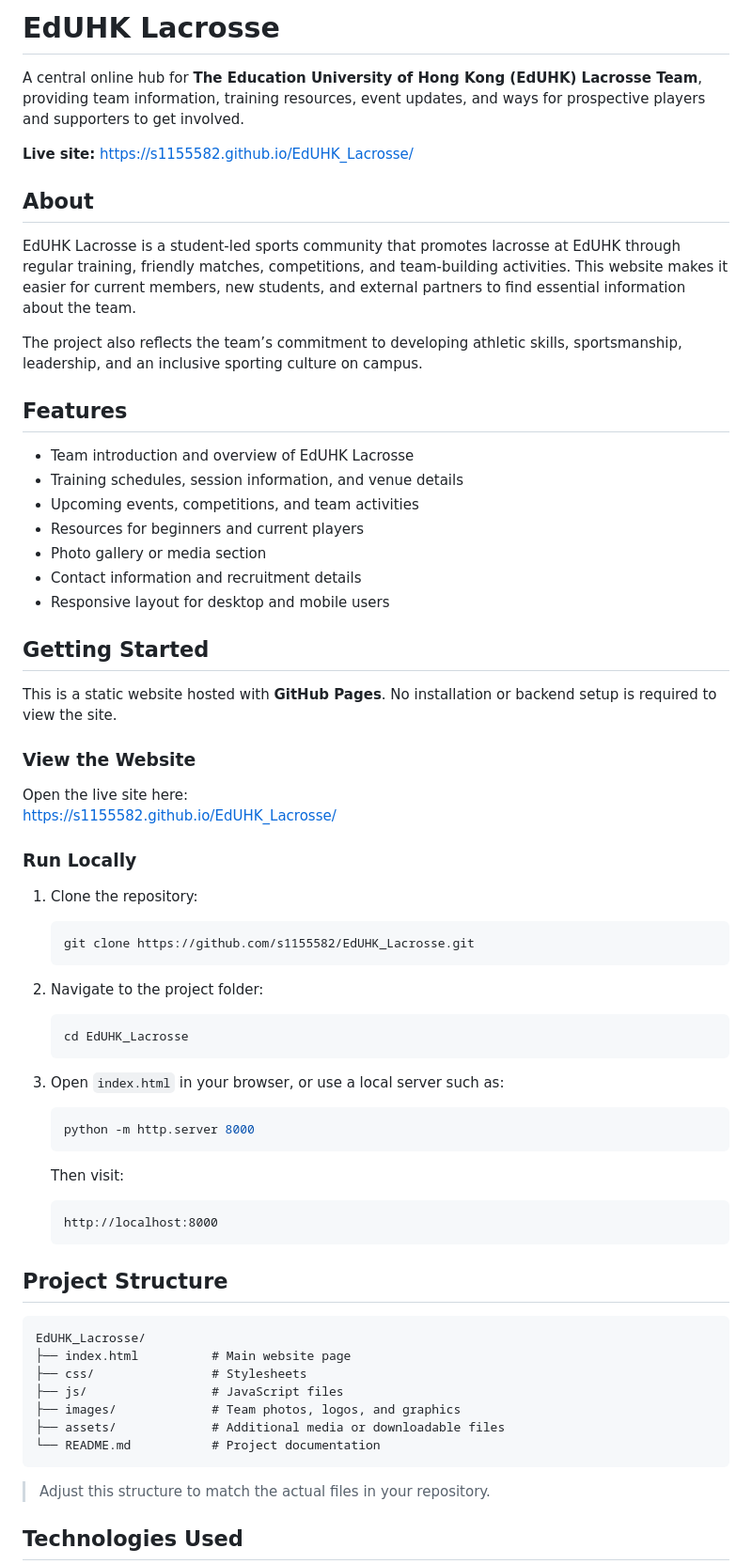
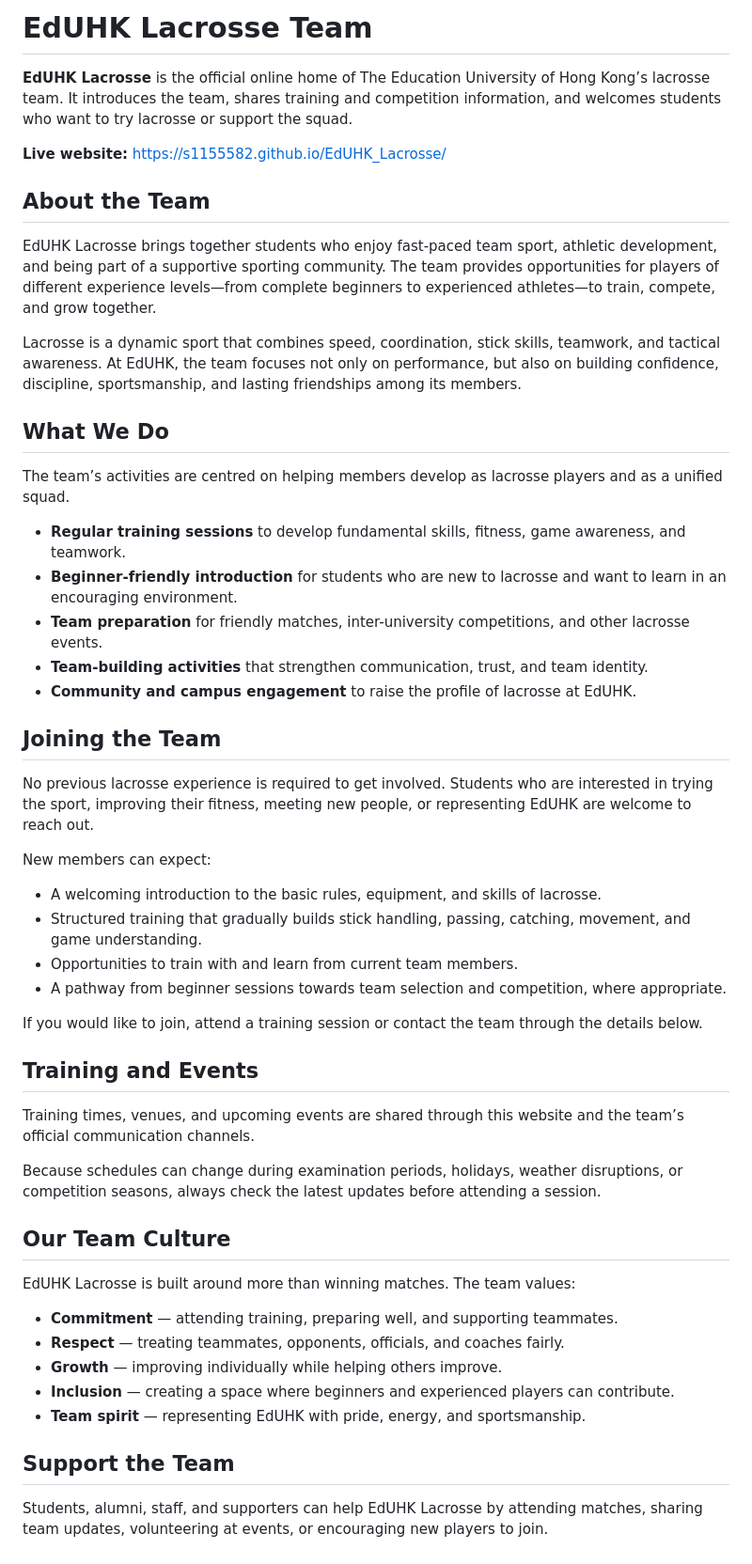
Before and after one commit to s1155582/EdUHK_Lacrosse, a Markdown page: README.md, the part around one of its changes. Shown at 94% size. Rendered like a GitHub page.

````diff
--- a/README.md
+++ b/README.md
@@ -1,73 +1,55 @@
-# EdUHK Lacrosse
+# EdUHK Lacrosse Team
 
-A central online hub for **The Education University of Hong Kong (EdUHK) Lacrosse Team**, providing team information, training resources, event updates, and ways for prospective players and supporters to get involved.
+**EdUHK Lacrosse** is the official online home of The Education University of Hong Kong’s lacrosse team. It introduces the team, shares training and competition information, and welcomes students who want to try lacrosse or support the squad.
 
-**Live site:** https://s1155582.github.io/EdUHK_Lacrosse/
+**Live website:** https://s1155582.github.io/EdUHK_Lacrosse/
 
-## About
+## About the Team
 
-EdUHK Lacrosse is a student-led sports community that promotes lacrosse at EdUHK through regular training, friendly matches, competitions, and team-building activities. This website makes it easier for current members, new students, and external partners to find essential information about the team.
+EdUHK Lacrosse brings together students who enjoy fast-paced team sport, athletic development, and being part of a supportive sporting community. The team provides opportunities for players of different experience levels—from complete beginners to experienced athletes—to train, compete, and grow together.
 
-The project also reflects the team’s commitment to developing athletic skills, sportsmanship, leadership, and an inclusive sporting culture on campus.
+Lacrosse is a dynamic sport that combines speed, coordination, stick skills, teamwork, and tactical awareness. At EdUHK, the team focuses not only on performance, but also on building confidence, discipline, sportsmanship, and lasting friendships among its members.
 
-## Features
+## What We Do
 
-- Team introduction and overview of EdUHK Lacrosse
-- Training schedules, session information, and venue details
-- Upcoming events, competitions, and team activities
-- Resources for beginners and current players
-- Photo gallery or media section
-- Contact information and recruitment details
-- Responsive layout for desktop and mobile users
+The team’s activities are centred on helping members develop as lacrosse players and as a unified squad.
 
-## Getting Started
+- **Regular training sessions** to develop fundamental skills, fitness, game awareness, and teamwork.
+- **Beginner-friendly introduction** for students who are new to lacrosse and want to learn in an encouraging environment.
+- **Team preparation** for friendly matches, inter-university competitions, and other lacrosse events.
+- **Team-building activities** that strengthen communication, trust, and team identity.
+- **Community and campus engagement** to raise the profile of lacrosse at EdUHK.
 
-This is a static website hosted with **GitHub Pages**. No installation or backend setup is required to view the site.
+## Joining the Team
 
-### View the Website
+No previous lacrosse experience is required to get involved. Students who are interested in trying the sport, improving their fitness, meeting new people, or representing EdUHK are welcome to reach out.
 
-Open the live site here:
-https://s1155582.github.io/EdUHK_Lacrosse/
+New members can expect:
 
-### Run Locally
+- A welcoming introduction to the basic rules, equipment, and skills of lacrosse.
+- Structured training that gradually builds stick handling, passing, catching, movement, and game understanding.
+- Opportunities to train with and learn from current team members.
+- A pathway from beginner sessions towards team selection and competition, where appropriate.
 
-1. Clone the repository:
+If you would like to join, attend a training session or contact the team through the details below.
 
-   ```bash
-   git clone https://github.com/s1155582/EdUHK_Lacrosse.git
-   ```
+## Training and Events
 
-2. Navigate to the project folder:
+Training times, venues, and upcoming events are shared through this website and the team’s official communication channels.
 
-   ```bash
-   cd EdUHK_Lacrosse
-   ```
+Because schedules can change during examination periods, holidays, weather disruptions, or competition seasons, always check the latest updates before attending a session.
 
-3. Open `index.html` in your browser, or use a local server such as:
+## Our Team Culture
 
-   ```bash
-   python -m http.server 8000
-   ```
+EdUHK Lacrosse is built around more than winning matches. The team values:
 
-   Then visit:
+- **Commitment** — attending training, preparing well, and supporting teammates.
+- **Respect** — treating teammates, opponents, officials, and coaches fairly.
+- **Growth** — improving individually while helping others improve.
+- **Inclusion** — creating a space where beginners and experienced players can contribute.
+- **Team spirit** — representing EdUHK with pride, energy, and sportsmanship.
 
-   ```text
-   http://localhost:8000
-   ```
+## Support the Team
 
-## Project Structure
+Students, alumni, staff, and supporters can help EdUHK Lacrosse by attending matches, sharing team updates, volunteering at events, or encouraging new players to join.
 
-```text
-EdUHK_Lacrosse/
-├── index.html          # Main website page
-├── css/                # Stylesheets
-├── js/                 # JavaScript files
-├── images/             # Team photos, logos, and graphics
-├── assets/             # Additional media or downloadable files
-└── README.md           # Project documentation
-```
-
-> Adjust this structure to match the actual files in your repository.
-
-## Technologies Used
-
````
Also changed, not shown: other parts of README.md (+7 -41 lines).
